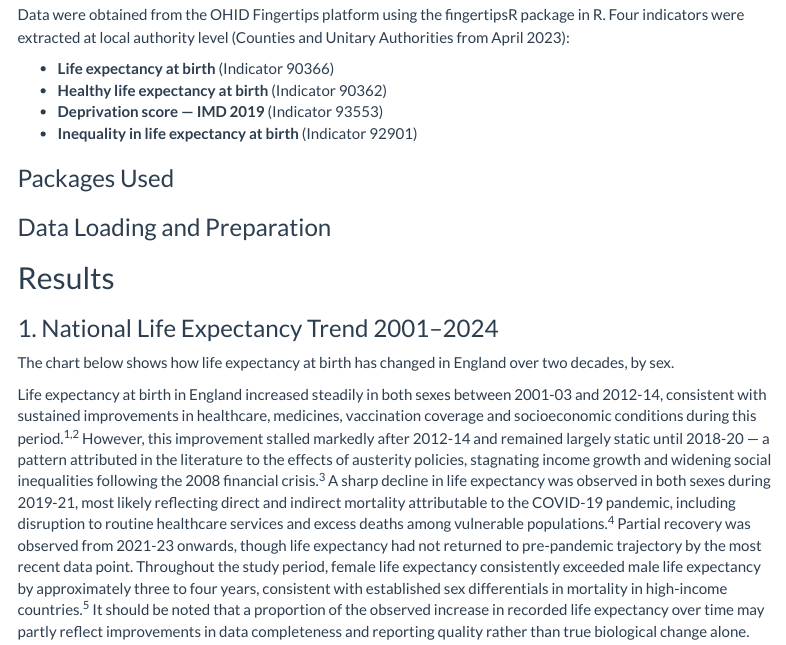
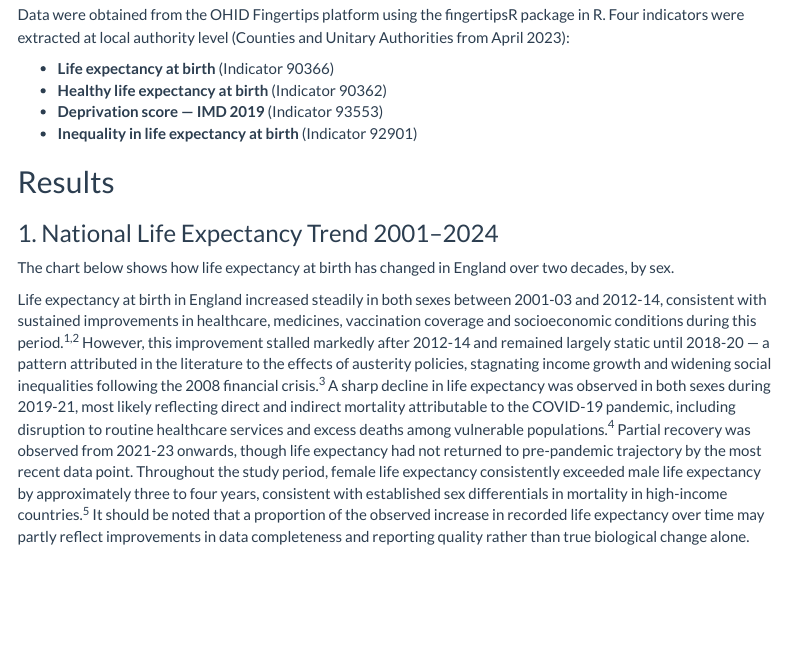
Before and after one commit to usman-adamu/health-inequalities-england, an R Markdown document (Health_Inequalities_in_England_Deprivation_and_Life_Expectancy_Analysis.Rmd): the page in a window 1100 px wide, from 770 px down. Rendered offline with R 4.5, knitr and Pandoc, with nearby package versions; the code chunks are not run, so their results and figures are left out; menus at the side of the page are left out.

Commit message:
Update Health_Inequalities_in_England_Deprivation_and_Life_Expectancy_Analysis.Rmd

````diff
--- a/Health_Inequalities_in_England_Deprivation_and_Life_Expectancy_Analysis.Rmd
+++ b/Health_Inequalities_in_England_Deprivation_and_Life_Expectancy_Analysis.Rmd
@@ -74,8 +74,6 @@ authority level (Counties and Unitary Authorities from April 2023):
 - **Deprivation score — IMD 2019** (Indicator 93553)
 - **Inequality in life expectancy at birth** (Indicator 92901)
 
-### Packages Used
-
 ```{r packages, include=FALSE}
 # FIX: marked include=FALSE — packages are already loaded in setup chunk above;
 # this chunk is retained for transparency but suppressed from the rendered output.
@@ -86,8 +84,6 @@ library(sf)
 library(rnaturalearth)
 library(rnaturalearthdata)
 ```
-
-### Data Loading and Preparation
 
 ```{r load-data, results='hide'}
 # FIX: added results='hide' to suppress cat() output from rendered document.
````
